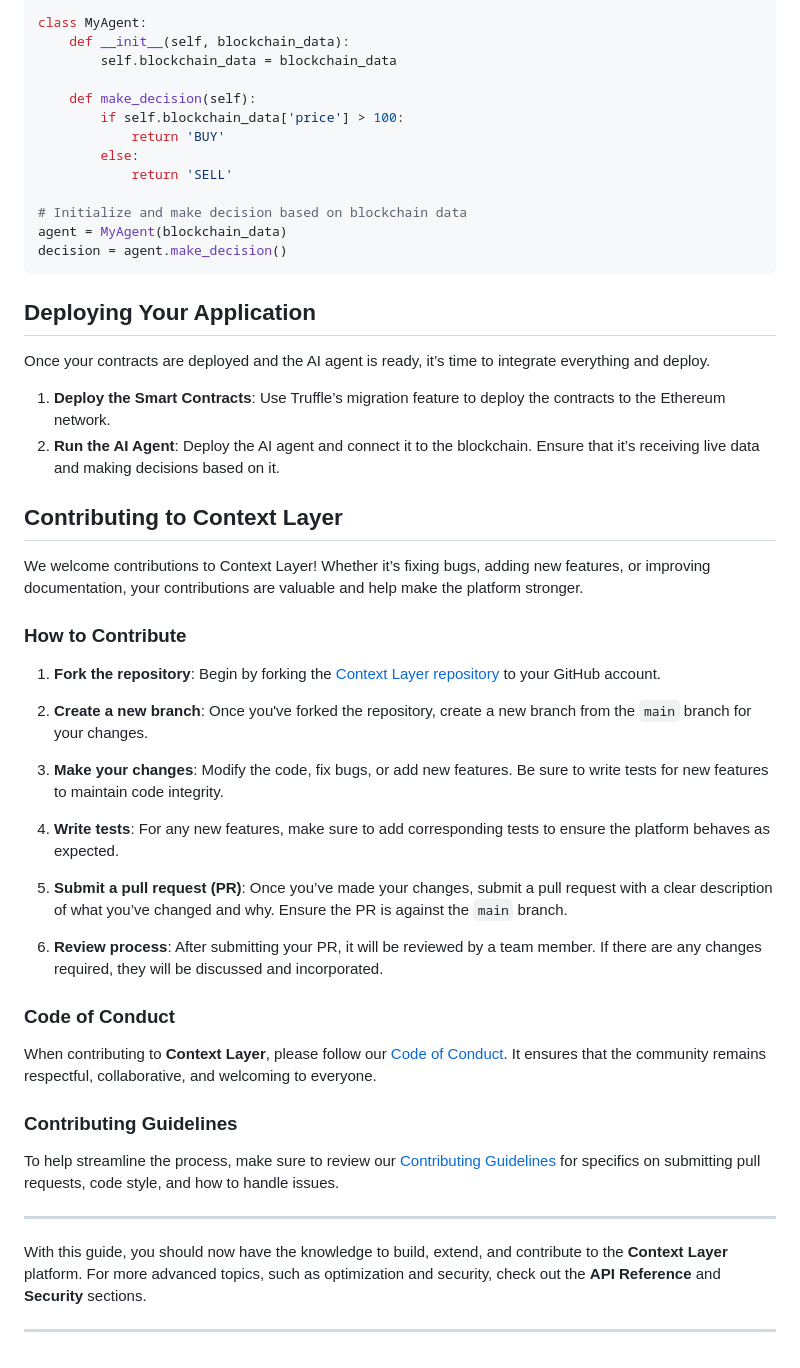
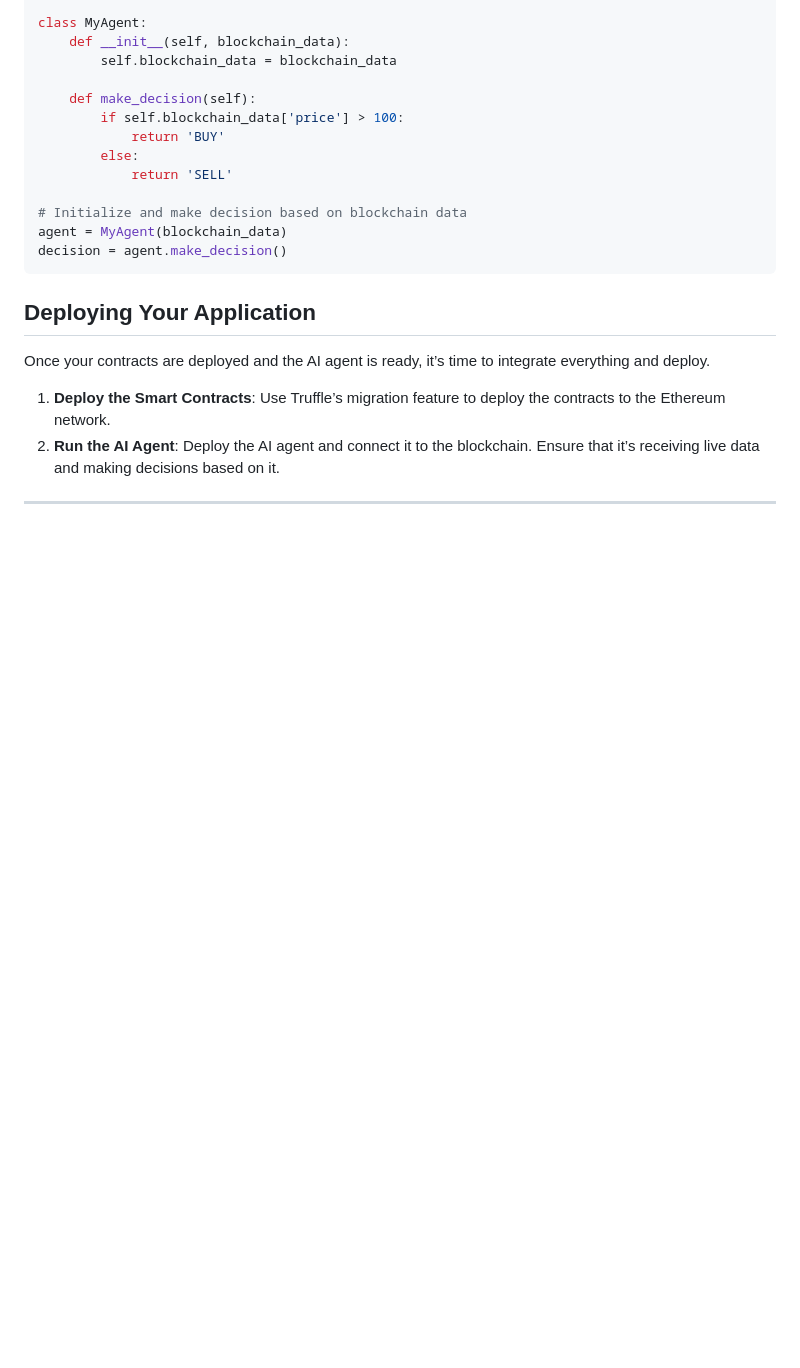
Before and after one commit to contextlayerco/ContextLayer, a Markdown page: docs/development-guide.md, the part around the change. Drawn GitHub-style; blank space fills up the shorter version.

```diff
--- a/docs/development-guide.md
+++ b/docs/development-guide.md
@@ -118,34 +118,4 @@ Once your contracts are deployed and the AI agent is ready, it’s time to integ
 1. **Deploy the Smart Contracts**: Use Truffle’s migration feature to deploy the contracts to the Ethereum network.
 2. **Run the AI Agent**: Deploy the AI agent and connect it to the blockchain. Ensure that it’s receiving live data and making decisions based on it.
 
-## Contributing to Context Layer
-
-We welcome contributions to Context Layer! Whether it’s fixing bugs, adding new features, or improving documentation, your contributions are valuable and help make the platform stronger.
-
-### How to Contribute
-
-1. **Fork the repository**: Begin by forking the [Context Layer repository](#) to your GitHub account.
-
-2. **Create a new branch**: Once you've forked the repository, create a new branch from the `main` branch for your changes.
-
-3. **Make your changes**: Modify the code, fix bugs, or add new features. Be sure to write tests for new features to maintain code integrity.
-
-4. **Write tests**: For any new features, make sure to add corresponding tests to ensure the platform behaves as expected.
-
-5. **Submit a pull request (PR)**: Once you’ve made your changes, submit a pull request with a clear description of what you’ve changed and why. Ensure the PR is against the `main` branch.
-
-6. **Review process**: After submitting your PR, it will be reviewed by a team member. If there are any changes required, they will be discussed and incorporated.
-
-### Code of Conduct
-
-When contributing to **Context Layer**, please follow our [Code of Conduct](#). It ensures that the community remains respectful, collaborative, and welcoming to everyone.
-
-### Contributing Guidelines
-
-To help streamline the process, make sure to review our [Contributing Guidelines](#) for specifics on submitting pull requests, code style, and how to handle issues.
-
 ---
-
-With this guide, you should now have the knowledge to build, extend, and contribute to the **Context Layer** platform. For more advanced topics, such as optimization and security, check out the **API Reference** and **Security** sections.
-
----
```
